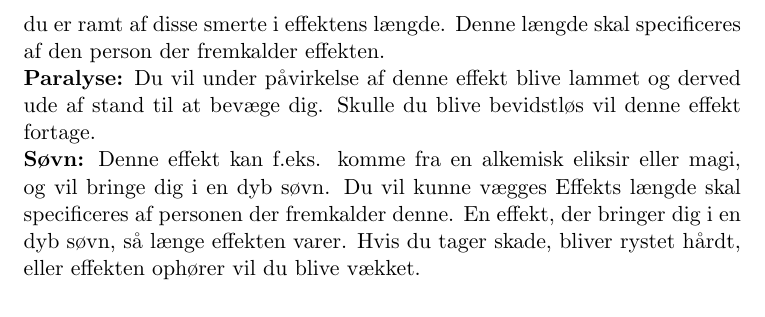
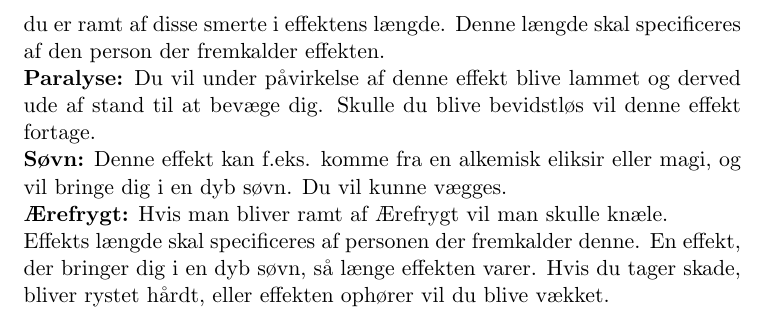
Before and after one commit to ntns55/Generelle-Regler, a LaTeX document (main.tex, which reads mainstuff/Spillet.tex): part of page 17 of 32, cut so that both start at the same text. Compiled offline with pdfLaTeX; a LaTeX package or settings file that is missing is left out.

Commit message:
Prep til Regeldag

```diff
--- a/mainstuff/Spillet.tex
+++ b/mainstuff/Spillet.tex
@@ -215,6 +215,7 @@ Hvis du dør, mens du er under en positiv eller en negativ magi, vil dens effekt
 \textbf{Svaghed:} Så længe du er påvirket af denne effekt vil du ikke kunne kæmpe eller løbe.\\
 \textbf{Smerte:} Denne effekt fremkalder ulidelig smerte. Du skal derfor spille på at du er ramt af disse smerte i effektens længde. Denne længde skal specificeres af den person der fremkalder effekten.\\
 \textbf{Paralyse:} Du vil under påvirkelse af denne effekt blive lammet og derved ude af stand til at bevæge dig. Skulle du blive bevidstløs vil denne effekt fortage.\\
-\textbf{Søvn:} Denne effekt kan f.eks. komme fra en alkemisk eliksir eller magi, og vil bringe dig i en dyb søvn. Du vil kunne vægges
+\textbf{Søvn:} Denne effekt kan f.eks. komme fra en alkemisk eliksir eller magi, og vil bringe dig i en dyb søvn. Du vil kunne vægges.\\
+\textbf{Ærefrygt:} Hvis man bliver ramt af Ærefrygt vil man skulle knæle.\\
 Effekts længde skal specificeres af personen der fremkalder denne.
 En effekt, der bringer dig i en dyb søvn, så længe effekten varer. Hvis du tager skade, bliver rystet hårdt, eller effekten ophører vil du blive vækket.\\
```
Also changed, not shown: mainstuff/Profession.tex (+1 -0 lines), 6 other files.
